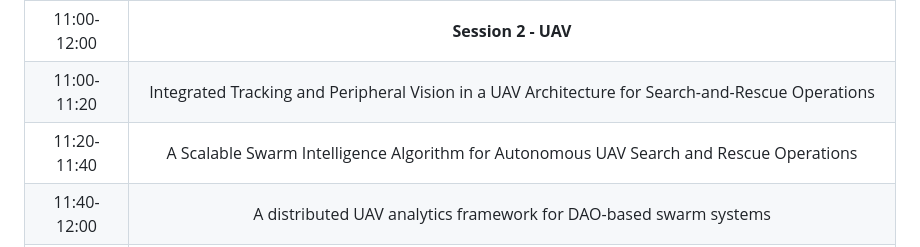
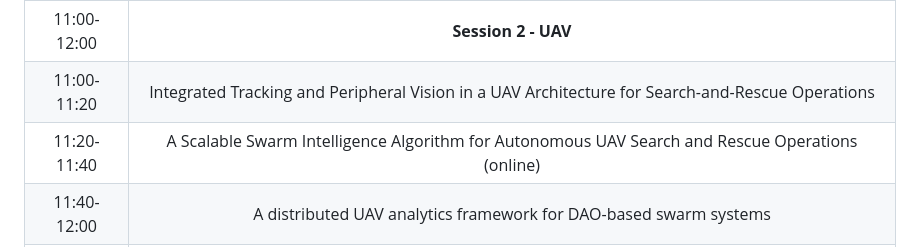
Before and after one commit to swarmaware/swarm-aware.github.io, a Markdown page: index.md, the part around the change. GitHub-like rendering.

```diff
--- a/index.md
+++ b/index.md
@@ -25,7 +25,7 @@ SwarmAware 2025 is a workshop of [SRDS 2025](https://srds-conference.org/), the
 | **10:30-11:00** | **Coffee break** |
 | 11:00-12:00 | **Session 2 - UAV** |
 | 11:00-11:20 | Integrated Tracking and Peripheral Vision in a UAV Architecture for Search-and-Rescue Operations |
-| 11:20-11:40 | A Scalable Swarm Intelligence Algorithm for Autonomous UAV Search and Rescue Operations |
+| 11:20-11:40 | A Scalable Swarm Intelligence Algorithm for Autonomous UAV Search and Rescue Operations (online) |
 | 11:40-12:00 | A distributed UAV analytics framework for DAO-based swarm systems|
 | 12:00-13:00 | **Session 3 - Use cases** |
 | 12:00-12:30 | P2Code ([https://p2code-project.](https://p2code-project.eu/) |
```
